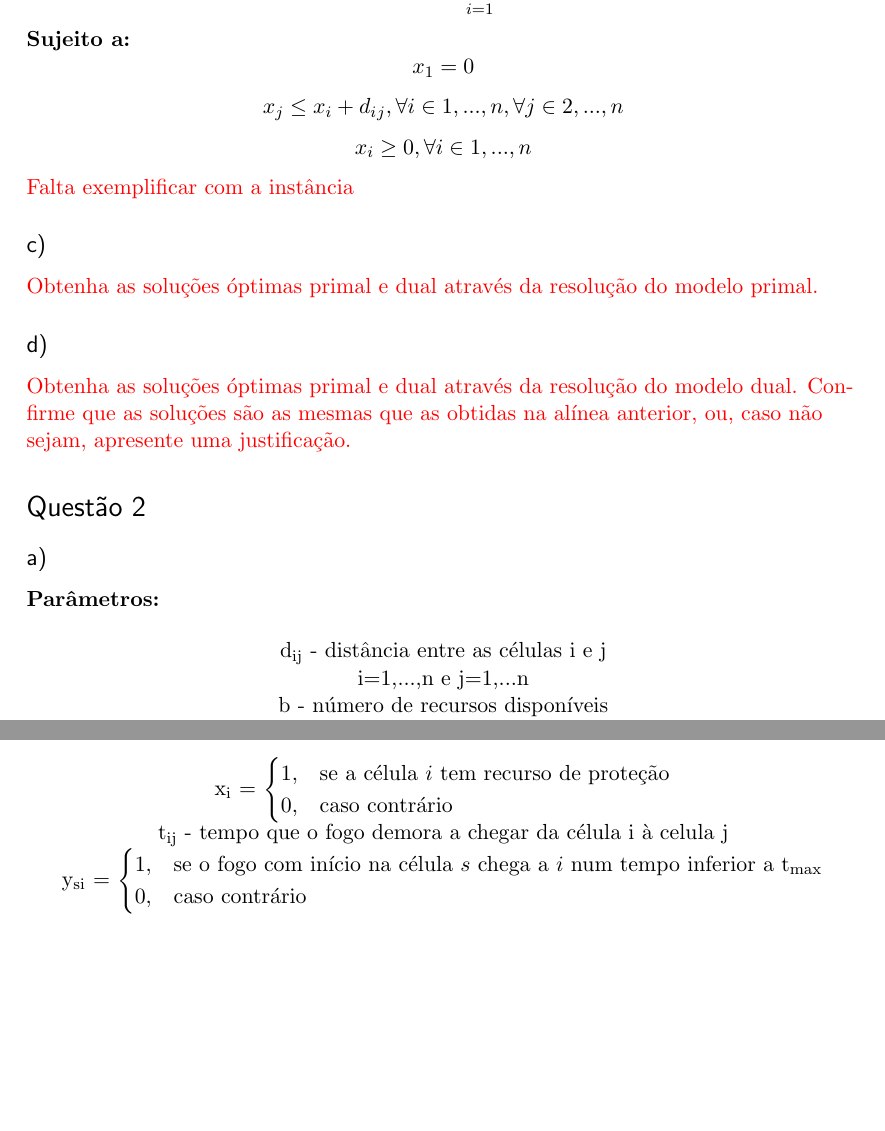
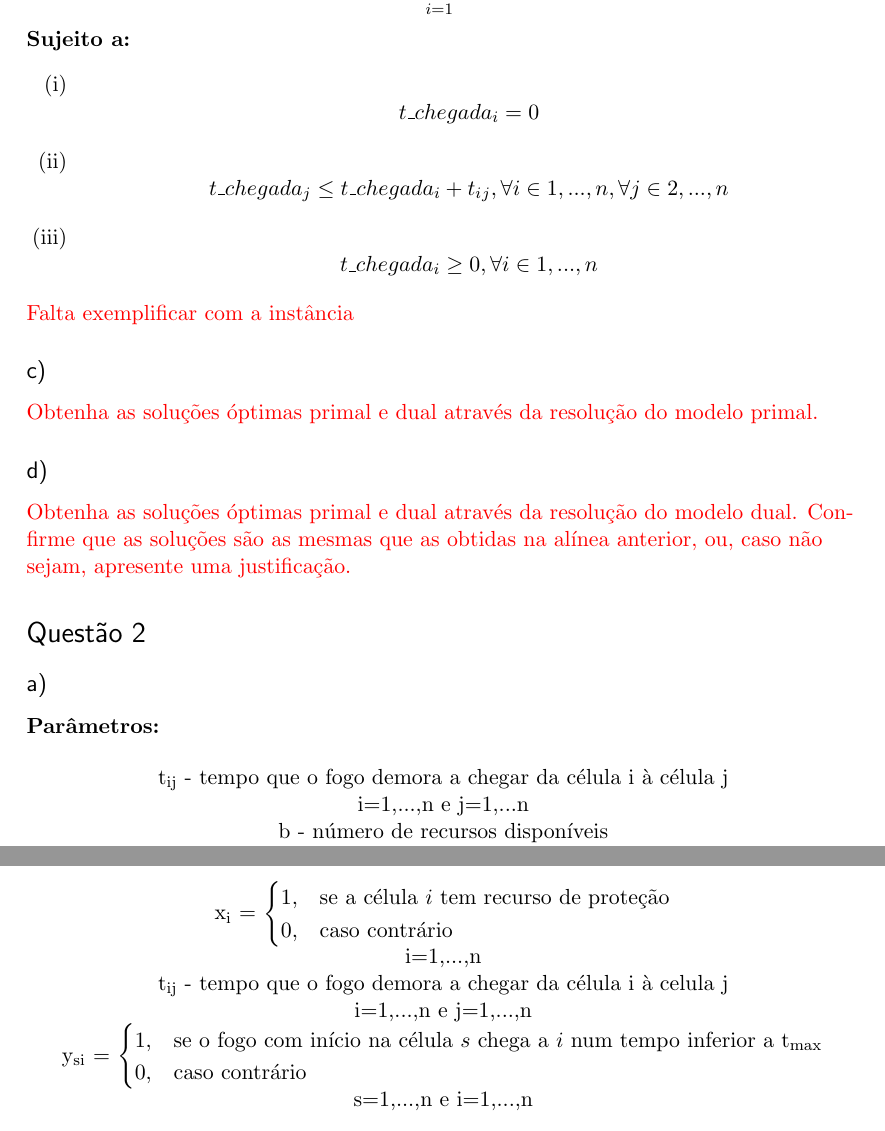
Before and after one commit to pferreira101/FireControl, a LaTeX document (tex/relatorio.tex): two parts of pages 3 and 4 of 5 before the commit and two parts of pages 3 and 5 of 6 after it, joined at a grey line, cut so that both start at the same text, the shorter picture padded with empty space. The pictures show the PDF file tex/relatorio.pdf that the author committed with the source.

Commit message:
relatorio

```diff
--- a/tex/relatorio.tex
+++ b/tex/relatorio.tex
@@ -75,18 +76,14 @@
 \subsection*{a)}
 \textbf{Parâmetros:}  \\
 \begin{center}
-d\textsubscript{ij} - distância entre as células i e j \\
+t\textsubscript{ij} -tempo que o fogo demora a chegar da célula i à célula j\\
 i=1,...,n e j=1,...n \\
 \end{center}
 \textbf{Variáveis de Decisão:} \\
 \begin{center}
-x\textsubscript{ij} - número de caminhos existentes entre as células i e j \\
+x\textsubscript{ij} - número de caminhos a que o arco que une as células i e j pertence\\
 i=1,...,n e j=1,...n \\
 \end{center}
 \textbf{Função Objetivo:} \\
 $$min \ Z = \sum_{i=1}^{n} \sum_{j=1}^{n} d_i_jx_i_j$$
 \textbf{Sujeito a:}
-$$x_i_i = 0, \forall i \in 1,...,n$$
-$$\sum_{j=2}^{n} (x_1_j - x_j_1) = n-1$$
-$$\sum_{j=1}^{n} (x_i_j - x_j_i) = -1, \forall i \in 2,...,n $$
-$$x_i_j \geq 0, \forall i \in 1,...,n , \forall j \in 1,...,n$$
@@ -93,3 +93,6 @@ $$x_i_j \geq 0, \forall i \in 1,...,n , \forall j \in 1,...,n$$
+\item $$\sum_{j=1}^{n} (x_i_j - x_j_i) = -1, \forall i \in 2,...,n $$
+\item $$x_i_j \geq 0, \forall i \in 1,...,n , \forall j \in 1,...,n$$
+\end{enumerate}
 
 \textcolor{red}{Falta exemplificar com a instância}
 
@@ -97,7 +100,7 @@ $$x_i_j \geq 0, \forall i \in 1,...,n , \forall j \in 1,...,n$$
 
 \textbf{Parâmetros:}  \\
 \begin{center}
-d\textsubscript{ij} - distância entre as células i e j \\
+t\textsubscript{ij} - tempo que o fogo demora a chegar da célula i à célula j \\
 i=1,...,n e j=1,...n \\
 \end{center}
 \textbf{Variáveis de Decisão:} \\
@@ -106,11 +109,13 @@ x\textsubscript{i} - tempo que o fogo demora a chegar à celula i \\
 i=1,...,n\\
 \end{center}
 \textbf{Função Objetivo:} \\
-$$max \ Z = \sum_{i=1}^{n} x_i$$
+$$max \ Z = \sum_{i=1}^{n} t\_chegada_i$$
 \textbf{Sujeito a:}
-$$x_1 = 0$$
-$$x_j \leq x_i + d_i_j, \forall i \in 1,...,n , \forall j \in 2,...,n$$
-$$x_i \geq 0, \forall i \in 1,...,n$$
+\begin{enumerate}[(i)]
+\item $$t\_chegada_i = 0$$
+\item $$t\_chegada_j \leq t\_chegada_i + t_i_j, \forall i \in 1,...,n , \forall j \in 2,...,n$$
+\item $$t\_chegada_i \geq 0, \forall i \in 1,...,n$$
+\end{enumerate}
 
 \textcolor{red}{Falta exemplificar com a instância}
 
@@ -124,7 +129,7 @@ $$x_i \geq 0, \forall i \in 1,...,n$$
 \subsection*{a)}
 \textbf{Parâmetros:}  \\
 \begin{center}
-d\textsubscript{ij} - distância entre as células i e j \\
+t\textsubscript{ij} - tempo que o fogo demora a chegar da célula i à célula j \\
 i=1,...,n e j=1,...n \\
 b - número de recursos disponíveis \\
 $\Delta$ - constante de retardação \\
@@ -135,7 +140,8 @@ cel\_obj - célula a que se pretende atrasar a chegada do fogo
 \textbf{Variáveis de Decisão:} \\
 \begin{center}
 x\textsubscript{i} = \begin{cases} 1, & \mbox{se a célula} \ i \ \mbox{tem recurso de proteção} \\ 0, & \mbox{caso contrário}\end{cases} \\
-t\textsubscript{i} - tempo que o fogo demora a chegar à celula i
+i=1,...,n \\
+t\_chegada\textsubscript{i} - tempo que o fogo demora a chegar à celula i \\
+i=1,...,n \\
 \end{center}
 \textbf{Função Objetivo:} \\
-$$max \ Z = t\textsubscript{$cel\_obj$}$$ \\
@@ -142,2 +149,8 @@ $$max \ Z = t\textsubscript{$cel\_obj$}$$ \\
 \textcolor{red}{justificação} \\
 \textbf{Sujeito a:}
+\begin{enumerate}[(i)]
+\item $$t\textsubscript{cel\_igni} = 0$$ \textcolor{red}{justificação}
+\item $$t\_chegada_j \leq t\_chegada_i + t_i_j + \Delta x_i, \forall i \in 1,...n, \forall j \in 1,...,n$$ \textcolor{red}{justificação}
+\item $$\sum_{i=1}^{n} x_i \leq b$$ \textcolor{red}{justificação}
+\item $$t\_chegada_i \geq 0, \forall i \in 1,...,n$$ \textcolor{red}{justificação}
+\end{enumerate}
@@ -171,18 +180,24 @@ p\textsubscript{s} - probabilidade de ignição na célula s
 
 \begin{center}
 x\textsubscript{i} = \begin{cases} 1, & \mbox{se a célula} \ i \ \mbox{tem recurso de proteção} \\ 0, & \mbox{caso contrário}\end{cases} \\
+i=1,...,n \\
 t\textsubscript{ij} - tempo que o fogo demora a chegar da célula i à celula j \\
+i=1,...,n e j=1,...,n \\
 y\textsubscript{si} = \begin{cases} 1, & \mbox{se o fogo com início na célula} \ s \ \mbox{chega a} \ i \  \mbox{num tempo inferior a t\textsubscript{max}} \\ 0, & \mbox{caso contrário}\end{cases} \\
+s=1,...,n e i=1,...,n
 \end{center}
 
 \textbf{Função Objetivo:} \\
 $$min \ Z = \sum_{s=1}^{n} \sum_{i=1}^{n} p_sy_s_i$$ \\
 \textcolor{red}{justificação} \\
+
 \textbf{Sujeito a:}
-$$t\textsubscript{ss} = 0, \forall s \in 1,...,n$$ \textcolor{red}{justificação}
-$$t_s_j \leq t_s_i + d_i_j + \Delta x_i, \forall s \in 1,...n, \forall i \in 1,...,n , \forall j \in 1,...,n$$ \textcolor{red}{justificação}
-$$y_s_i \geq \frac{ t\textsubscript{max}-t_s_i}{t\textsubscript{max}}, \forall s \in 1,...,n, \forall i \in 1,...,n $$ \textcolor{red}{justificação}
-$$\sum_{i=1}^{n} x_i \leq b$$ \textcolor{red}{justificação}
+\begin{enumerate}[(i)]
+\item $$t\textsubscript{ss} = 0, \forall s \in 1,...,n$$ \textcolor{red}{justificação}
+\item $$t_s_j \leq t_s_i + d_i_j + \Delta x_i, \forall s \in 1,...n, \forall i \in 1,...,n , \forall j \in 1,...,n$$ \textcolor{red}{justificação}
+\item $$y_s_i \geq \frac{ t\textsubscript{max}-t_s_i}{t\textsubscript{max}}, \forall s \in 1,...,n, \forall i \in 1,...,n $$ \textcolor{red}{justificação}
+\item $$\sum_{i=1}^{n} x_i \leq b$$ \textcolor{red}{justificação}
+\end{enumerate}
 
 \subsection*{b)}
 \textcolor{red}{Para a instância em anexo, obtenha uma solução através do IBM ILOG CPLEX
```
Also changed, not shown: tex/relatorio.pdf, tex/relatorio.tex (11 more changed lines).
